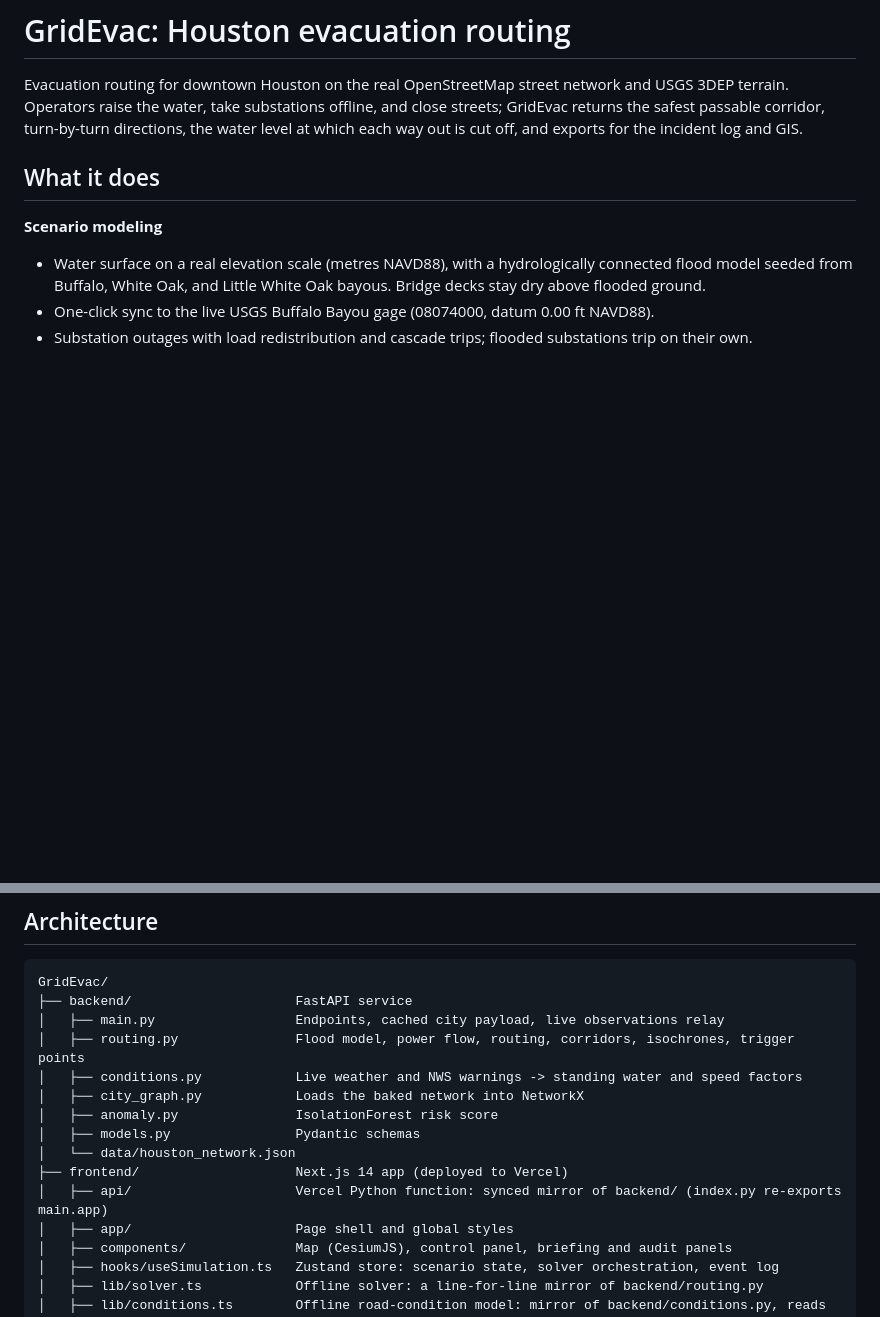
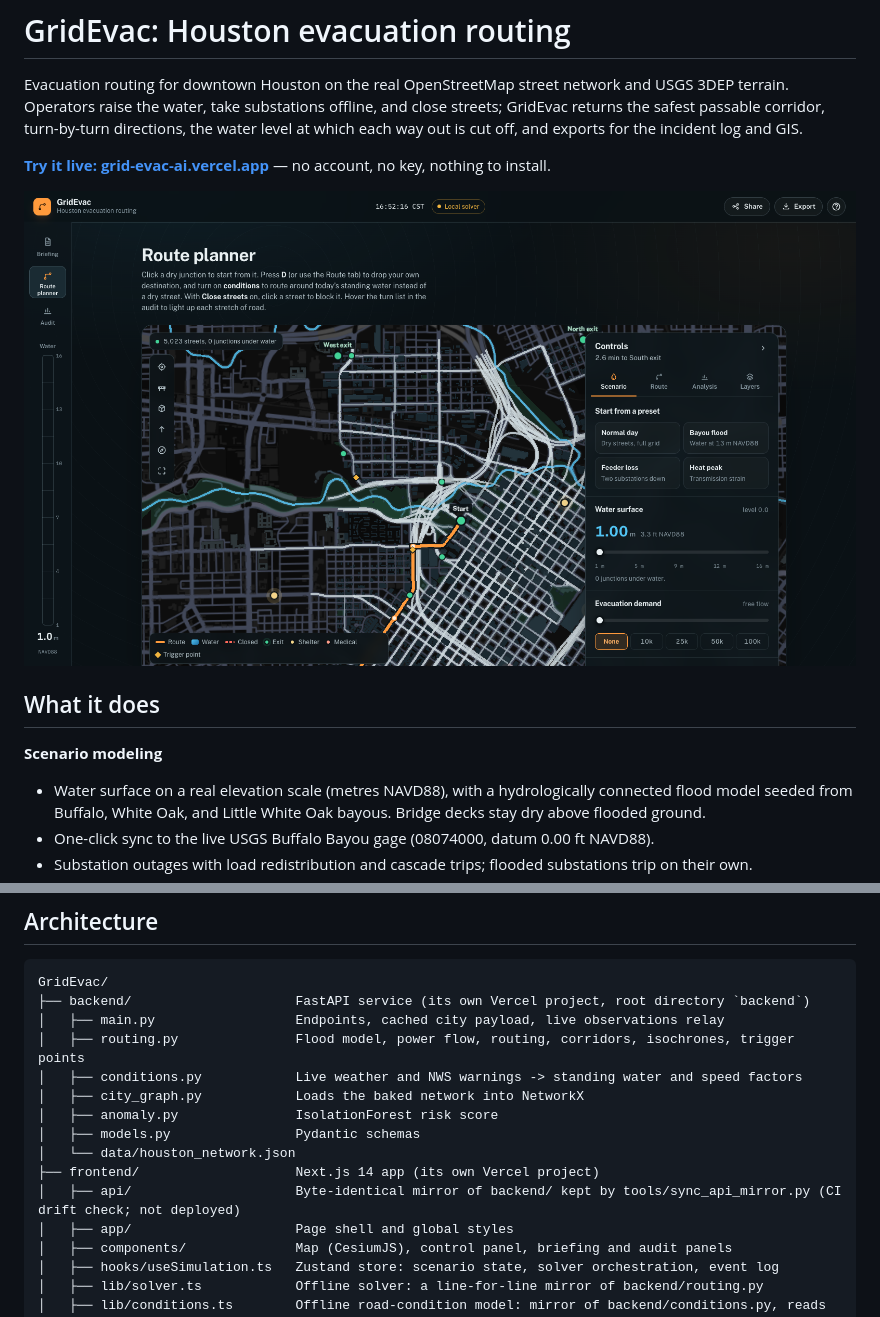
Before and after one commit to Wub796/GridEvac-AI, a Markdown page: README.md, 2 parts joined by grey strips. Drawn GitHub-style; pictures changed too: docs/screenshot.png (added); blank space fills up the shorter version.

Commit message:
Document the live demo and deploy the API on its own

````diff
--- a/README.md
+++ b/README.md
@@ -1,6 +1,10 @@
 # GridEvac: Houston evacuation routing
 
 Evacuation routing for downtown Houston on the real OpenStreetMap street network and USGS 3DEP terrain. Operators raise the water, take substations offline, and close streets; GridEvac returns the safest passable corridor, turn-by-turn directions, the water level at which each way out is cut off, and exports for the incident log and GIS.
+
+**[Try it live: grid-evac-ai.vercel.app](https://grid-evac-ai.vercel.app)** — no account, no key, nothing to install.
+
+![GridEvac route planner: the recommended corridor on downtown Houston, the flood surface on USGS terrain, and the scenario controls](docs/screenshot.png)
 
 ## What it does
 
@@ -37,7 +41,7 @@ Evacuation routing for downtown Houston on the real OpenStreetMap street network
 
 ```
 GridEvac/
-├── backend/                     FastAPI service
+├── backend/                     FastAPI service (its own Vercel project, root directory `backend`)
 │   ├── main.py                  Endpoints, cached city payload, live observations relay
 │   ├── routing.py               Flood model, power flow, routing, corridors, isochrones, trigger points
 │   ├── conditions.py            Live weather and NWS warnings -> standing water and speed factors
@@ -45,8 +49,8 @@ GridEvac/
 │   ├── anomaly.py               IsolationForest risk score
 │   ├── models.py                Pydantic schemas
 │   └── data/houston_network.json
-├── frontend/                    Next.js 14 app (deployed to Vercel)
-│   ├── api/                     Vercel Python function: synced mirror of backend/ (index.py re-exports main.app)
+├── frontend/                    Next.js 14 app (its own Vercel project)
+│   ├── api/                     Byte-identical mirror of backend/ kept by tools/sync_api_mirror.py (CI drift check; not deployed)
 │   ├── app/                     Page shell and global styles
 │   ├── components/              Map (CesiumJS), control panel, briefing and audit panels
 │   ├── hooks/useSimulation.ts   Zustand store: scenario state, solver orchestration, event log
````
Also changed, not shown: other parts of README.md (+18 -0 lines), 4 other files.
